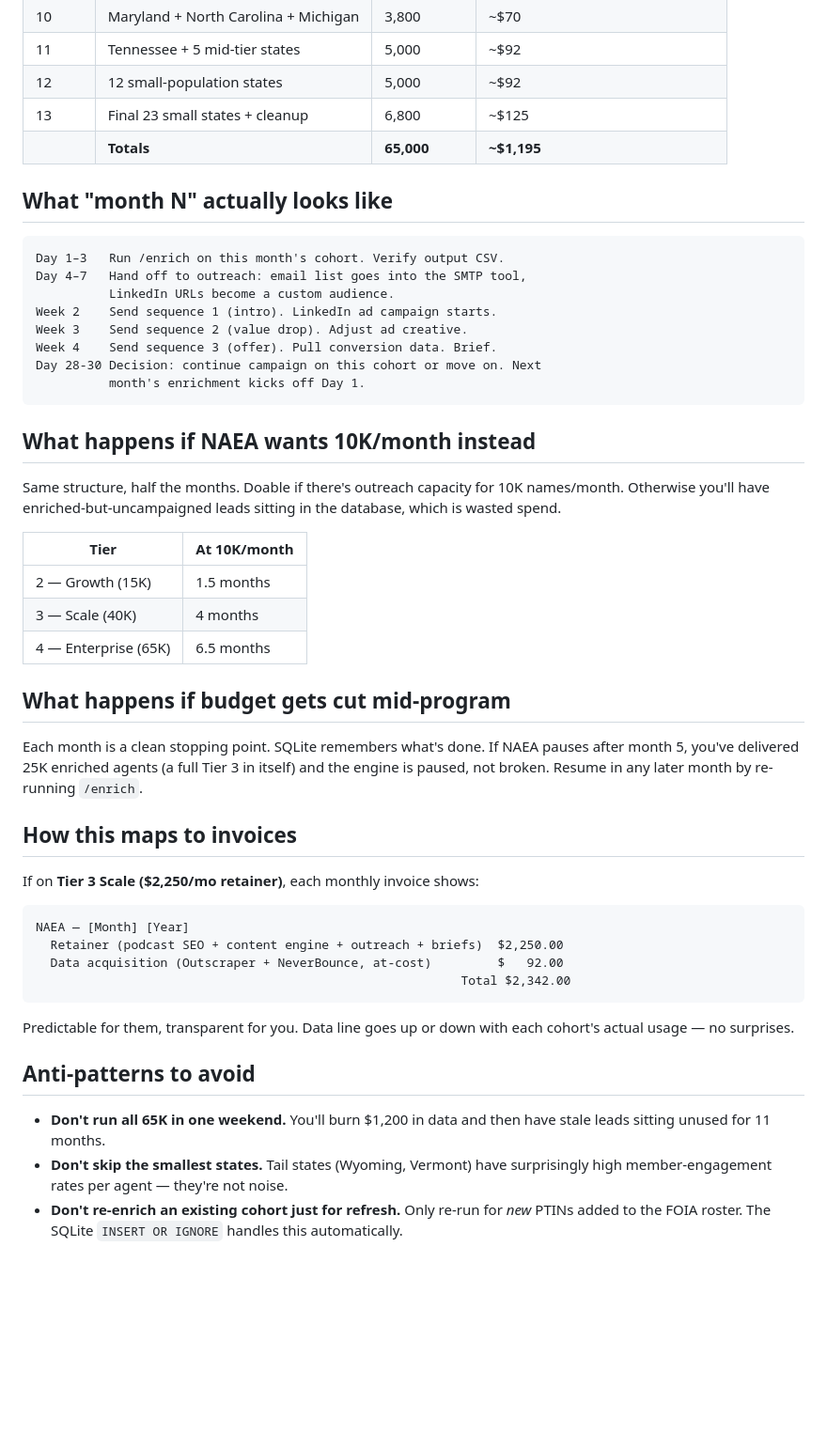
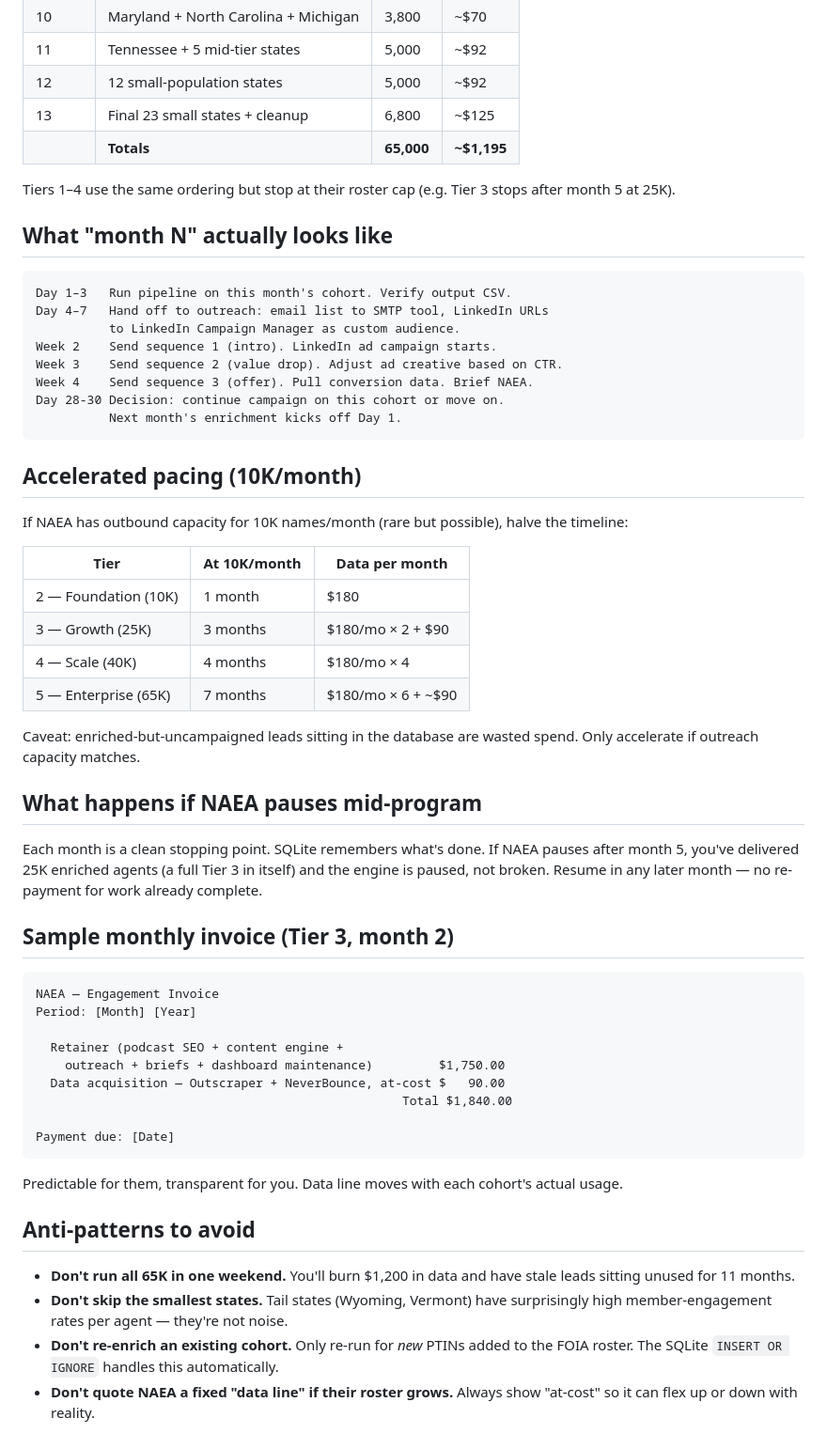
Before and after one commit to branderboy/naea, a Markdown page: monthly-phase-plan.md, the part around one of its changes. Shown at 94% size. GitHub-like rendering; blank space fills up the shorter version.

````diff
--- a/monthly-phase-plan.md
+++ b/monthly-phase-plan.md
@@ -42,48 +113,57 @@ State picks ordered by EA density × campaign value. First six months hit the he
 | 13 | Final 23 small states + cleanup | 6,800 | ~$125 |
 | | **Totals** | **65,000** | **~$1,195** |
 
+Tiers 1–4 use the same ordering but stop at their roster cap (e.g. Tier 3 stops after month 5 at 25K).
+
 ## What "month N" actually looks like
 
 ```
-Day 1–3   Run /enrich on this month's cohort. Verify output CSV.
-Day 4–7   Hand off to outreach: email list goes into the SMTP tool,
-          LinkedIn URLs become a custom audience.
+Day 1–3   Run pipeline on this month's cohort. Verify output CSV.
+Day 4–7   Hand off to outreach: email list to SMTP tool, LinkedIn URLs
+          to LinkedIn Campaign Manager as custom audience.
 Week 2    Send sequence 1 (intro). LinkedIn ad campaign starts.
-Week 3    Send sequence 2 (value drop). Adjust ad creative.
-Week 4    Send sequence 3 (offer). Pull conversion data. Brief.
-Day 28-30 Decision: continue campaign on this cohort or move on. Next
-          month's enrichment kicks off Day 1.
+Week 3    Send sequence 2 (value drop). Adjust ad creative based on CTR.
+Week 4    Send sequence 3 (offer). Pull conversion data. Brief NAEA.
+Day 28-30 Decision: continue campaign on this cohort or move on.
+          Next month's enrichment kicks off Day 1.
 ```
 
-## What happens if NAEA wants 10K/month instead
+## Accelerated pacing (10K/month)
 
-Same structure, half the months. Doable if there's outreach capacity for 10K names/month. Otherwise you'll have enriched-but-uncampaigned leads sitting in the database, which is wasted spend.
+If NAEA has outbound capacity for 10K names/month (rare but possible), halve the timeline:
 
-| Tier | At 10K/month |
-|---|---|
-| 2 — Growth (15K) | 1.5 months |
-| 3 — Scale (40K) | 4 months |
-| 4 — Enterprise (65K) | 6.5 months |
+| Tier | At 10K/month | Data per month |
+|---|---|---|
+| 2 — Foundation (10K) | 1 month | $180 |
+| 3 — Growth (25K) | 3 months | $180/mo × 2 + $90 |
+| 4 — Scale (40K) | 4 months | $180/mo × 4 |
+| 5 — Enterprise (65K) | 7 months | $180/mo × 6 + ~$90 |
 
-## What happens if budget gets cut mid-program
+Caveat: enriched-but-uncampaigned leads sitting in the database are wasted spend. Only accelerate if outreach capacity matches.
 
-Each month is a clean stopping point. SQLite remembers what's done. If NAEA pauses after month 5, you've delivered 25K enriched agents (a full Tier 3 in itself) and the engine is paused, not broken. Resume in any later month by re-running `/enrich`.
+## What happens if NAEA pauses mid-program
 
-## How this maps to invoices
+Each month is a clean stopping point. SQLite remembers what's done. If NAEA pauses after month 5, you've delivered 25K enriched agents (a full Tier 3 in itself) and the engine is paused, not broken. Resume in any later month — no re-payment for work already complete.
 
-If on **Tier 3 Scale ($2,250/mo retainer)**, each monthly invoice shows:
+## Sample monthly invoice (Tier 3, month 2)
 
 ```
-NAEA — [Month] [Year]
-  Retainer (podcast SEO + content engine + outreach + briefs)  $2,250.00
-  Data acquisition (Outscraper + NeverBounce, at-cost)         $   92.00
-                                                          Total $2,342.00
+NAEA — Engagement Invoice
+Period: [Month] [Year]
+
+  Retainer (podcast SEO + content engine +
+    outreach + briefs + dashboard maintenance)         $1,750.00
+  Data acquisition — Outscraper + NeverBounce, at-cost $   90.00
+                                                  Total $1,840.00
+
+Payment due: [Date]
 ```
 
-Predictable for them, transparent for you. Data line goes up or down with each cohort's actual usage — no surprises.
+Predictable for them, transparent for you. Data line moves with each cohort's actual usage.
 
 ## Anti-patterns to avoid
 
-- **Don't run all 65K in one weekend.** You'll burn $1,200 in data and then have stale leads sitting unused for 11 months.
+- **Don't run all 65K in one weekend.** You'll burn $1,200 in data and have stale leads sitting unused for 11 months.
 - **Don't skip the smallest states.** Tail states (Wyoming, Vermont) have surprisingly high member-engagement rates per agent — they're not noise.
-- **Don't re-enrich an existing cohort just for refresh.** Only re-run for *new* PTINs added to the FOIA roster. The SQLite `INSERT OR IGNORE` handles this automatically.
+- **Don't re-enrich an existing cohort.** Only re-run for *new* PTINs added to the FOIA roster. The SQLite `INSERT OR IGNORE` handles this automatically.
+- **Don't quote NAEA a fixed "data line" if their roster grows.** Always show "at-cost" so it can flex up or down with reality.
````
Also changed, not shown: other parts of monthly-phase-plan.md (+87 -16 lines), pricing-model.md (+133 -65 lines).
